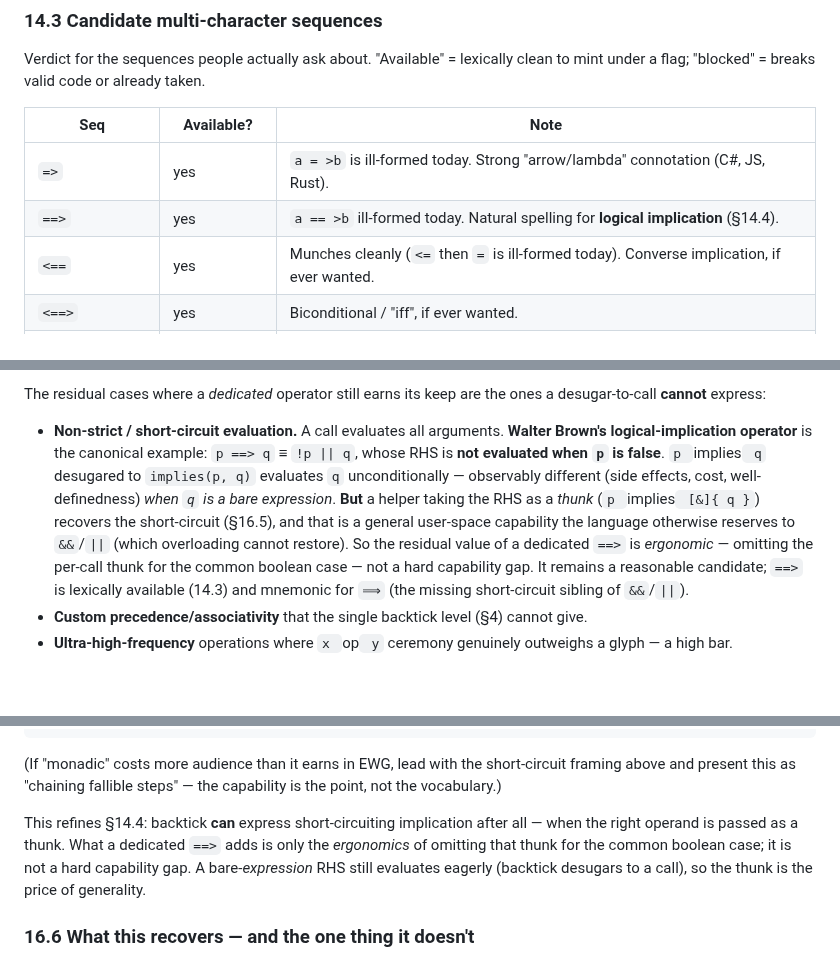
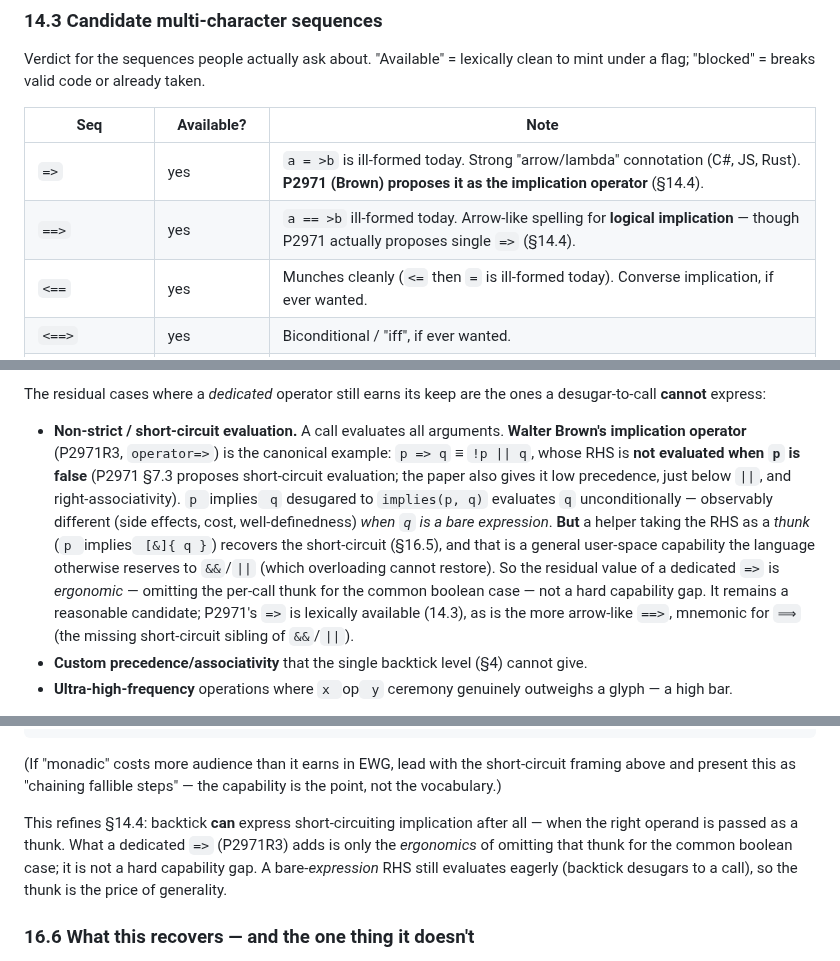
Before and after one commit to steve-downey/backtick, a Markdown page: docs/backtick-operator-design.md, 3 parts joined by grey strips. Drawn GitHub-style; blank space fills up the shorter version.

Commit message:
docs: correct Brown implication spelling to => (P2971R3) in §14/§16
P2971 proposes operator=> (single arrow), not ==> as §14.3/§14.4/§16.5
had it; §7.3 proposes short-circuit evaluation, low precedence just
below ||, and right-associativity. ==> remains lexically available but
is not what Brown proposes.

```diff
--- a/docs/backtick-operator-design.md
+++ b/docs/backtick-operator-design.md
@@ -534,8 +534,8 @@ clean to mint under a flag; "blocked" = breaks valid code or already taken.
 
 | Seq | Available? | Note |
 |-----|-----------|------|
-| `=>` | yes | `a = >b` is ill-formed today. Strong "arrow/lambda" connotation (C#, JS, Rust). |
-| `==>` | yes | `a == >b` ill-formed today. Natural spelling for **logical implication** (§14.4). |
+| `=>` | yes | `a = >b` is ill-formed today. Strong "arrow/lambda" connotation (C#, JS, Rust). **P2971 (Brown) proposes it as the implication operator** (§14.4). |
+| `==>` | yes | `a == >b` ill-formed today. Arrow-like spelling for **logical implication** — though P2971 actually proposes single `=>` (§14.4). |
 | `<==` | yes | Munches cleanly (`<=` then `=` is ill-formed today). Converse implication, if ever wanted. |
 | `<==>` | yes | Biconditional / "iff", if ever wanted. |
 | `<\|` | yes | Reverse-pipe; the only clean `<X`. |
@@ -565,18 +565,20 @@ The residual cases where a *dedicated* operator still earns its keep are the
 ones a desugar-to-call **cannot** express:
 
 - **Non-strict / short-circuit evaluation.** A call evaluates all arguments.
-  **Walter Brown's logical-implication operator** is the canonical example:
-  `p ==> q` ≡ `!p || q`, whose RHS is **not evaluated when `p` is false**.
+  **Walter Brown's implication operator** (P2971R3, `operator=>`) is the
+  canonical example: `p => q` ≡ `!p || q`, whose RHS is **not evaluated when
+  `p` is false** (P2971 §7.3 proposes short-circuit evaluation; the paper
+  also gives it low precedence, just below `||`, and right-associativity).
   `p `implies` q` desugared to `implies(p, q)` evaluates `q` unconditionally
   — observably different (side effects, cost, well-definedness) *when `q` is a
   bare expression*. **But** a helper taking the RHS as a *thunk*
   (`p `implies` [&]{ q }`) recovers the short-circuit (§16.5), and that is a
   general user-space capability the language otherwise reserves to `&&`/`||`
   (which overloading cannot restore). So the residual value of a dedicated
-  `==>` is *ergonomic* — omitting the per-call thunk for the common boolean
-  case — not a hard capability gap. It remains a reasonable candidate; `==>`
-  is lexically available (14.3) and mnemonic for `⟹` (the missing
-  short-circuit sibling of `&&`/`||`).
+  `=>` is *ergonomic* — omitting the per-call thunk for the common boolean
+  case — not a hard capability gap. It remains a reasonable candidate;
+  P2971's `=>` is lexically available (14.3), as is the more arrow-like
+  `==>`, mnemonic for `⟹` (the missing short-circuit sibling of `&&`/`||`).
 - **Custom precedence/associativity** that the single backtick level (§4)
   cannot give.
 - **Ultra-high-frequency** operations where `x `op` y` ceremony genuinely
@@ -808,9 +810,9 @@ short-circuit framing above and present this as "chaining fallible steps" — th
 capability is the point, not the vocabulary.)
 
 This refines §14.4: backtick **can** express short-circuiting implication after
-all — when the right operand is passed as a thunk. What a dedicated `==>` adds
-is only the *ergonomics* of omitting that thunk for the common boolean case; it
-is not a hard capability gap. A bare-*expression* RHS still evaluates eagerly
+all — when the right operand is passed as a thunk. What a dedicated `=>`
+(P2971R3) adds is only the *ergonomics* of omitting that thunk for the common
+boolean case; it is not a hard capability gap. A bare-*expression* RHS still evaluates eagerly
 (backtick desugars to a call), so the thunk is the price of generality.
 
 ### 16.6 What this recovers — and the one thing it doesn't
```
